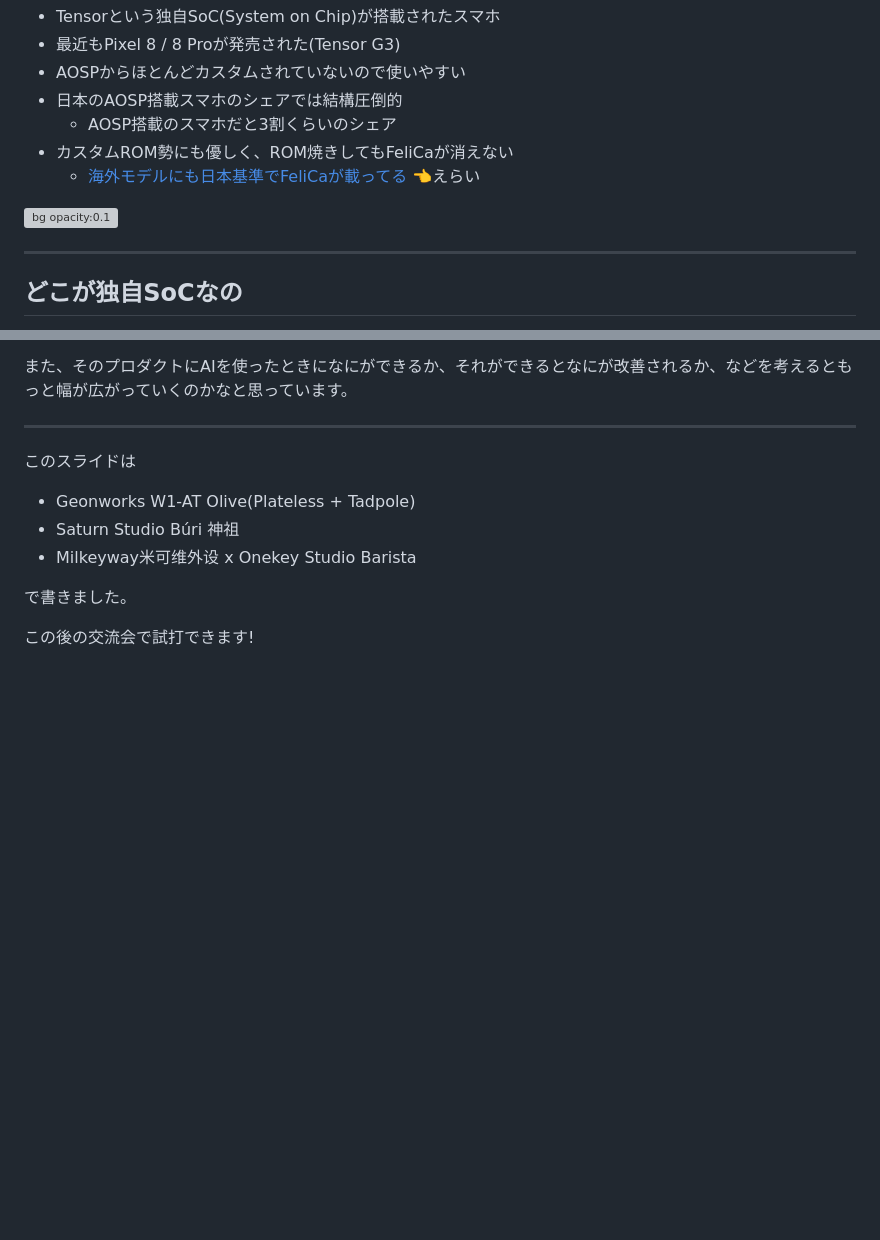
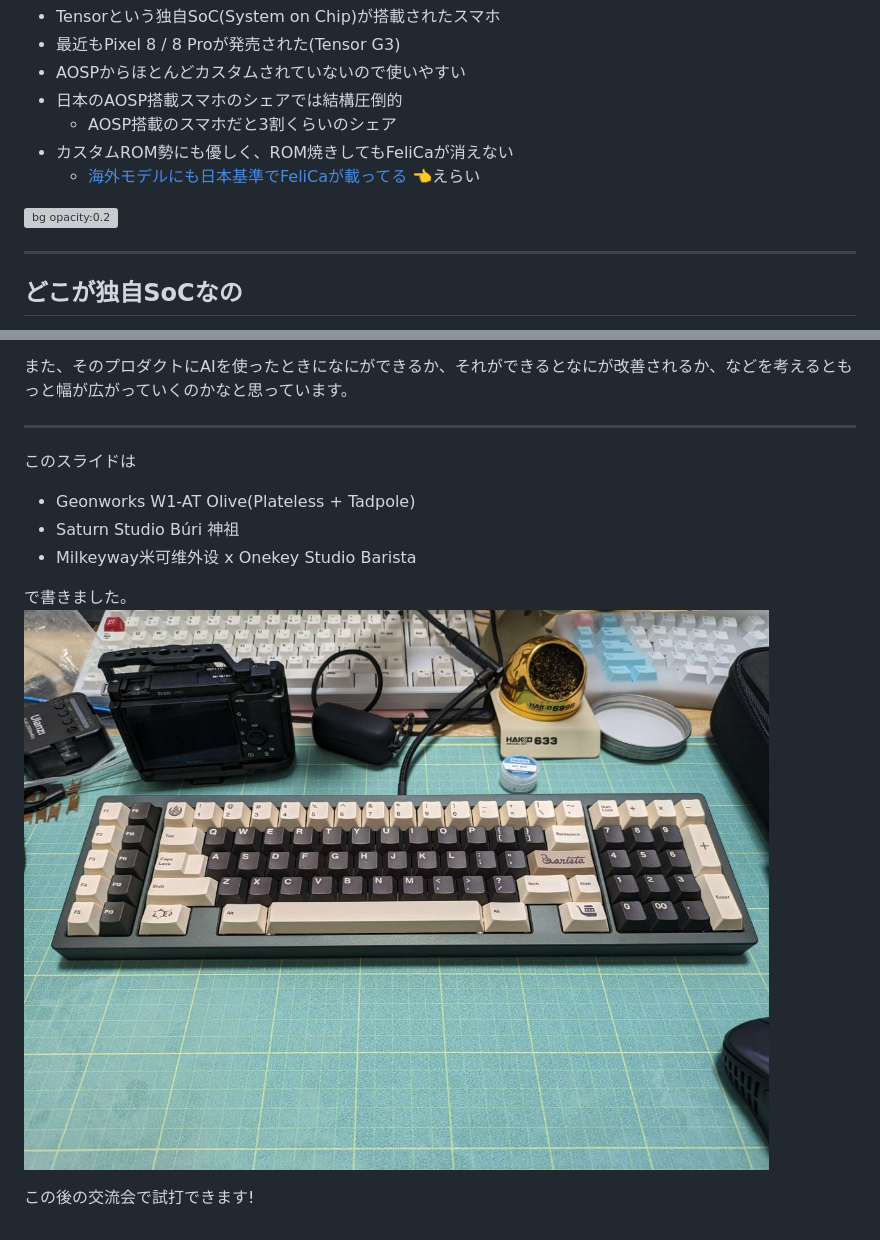
Before and after one commit to Katsuyuki-Karasawa/Slide, a Markdown page: genai-lt-2/index.md, 2 parts joined by grey strips. Rendered like a GitHub page; pictures changed too: genai-lt-2/PXL_20231111_045852039.jpg (added); blank space fills up the shorter version; grey boxes are pictures that could not be loaded.

```diff
--- a/genai-lt-2/index.md
+++ b/genai-lt-2/index.md
@@ -58,7 +58,7 @@ Googleが開発したスマホ
 - カスタムROM勢にも優しく、ROM焼きしてもFeliCaが消えない
   - [海外モデルにも日本基準でFeliCaが載ってる](https://github.com/jjyao88/unlock-felica-pixel) 👈えらい
 
-![bg opacity:0.1](https://lh3.googleusercontent.com/r7H10oZ5rVfJjr8IuAmqWHxT_2dt41WSEHW88d0UfvX6VeH_yWDCW35sTs4m1Y2nprz1QCweTLVpi5l8w76rz1yojyaFseDxPOiJnL_vIrnTKp7ylwMMdD4rAaut6iXvBTl1Mt0SVDIpy_Tw2a_dHclfr5BsSi1uTPyRIE57qDL_e5ikMMupAra3RbpCWug)
+![bg opacity:0.2](https://lh3.googleusercontent.com/r7H10oZ5rVfJjr8IuAmqWHxT_2dt41WSEHW88d0UfvX6VeH_yWDCW35sTs4m1Y2nprz1QCweTLVpi5l8w76rz1yojyaFseDxPOiJnL_vIrnTKp7ylwMMdD4rAaut6iXvBTl1Mt0SVDIpy_Tw2a_dHclfr5BsSi1uTPyRIE57qDL_e5ikMMupAra3RbpCWug)
 
 ---
 
@@ -226,5 +226,6 @@ GoogleのAI関連がそこまで強くないのかもと思った人は、1度
 - Milkeyway米可维外设 x Onekey Studio Barista
 
 で書きました。
+![bg opacity:0.2](./PXL_20231111_045852039.jpg)
 
 この後の交流会で試打できます!
```
